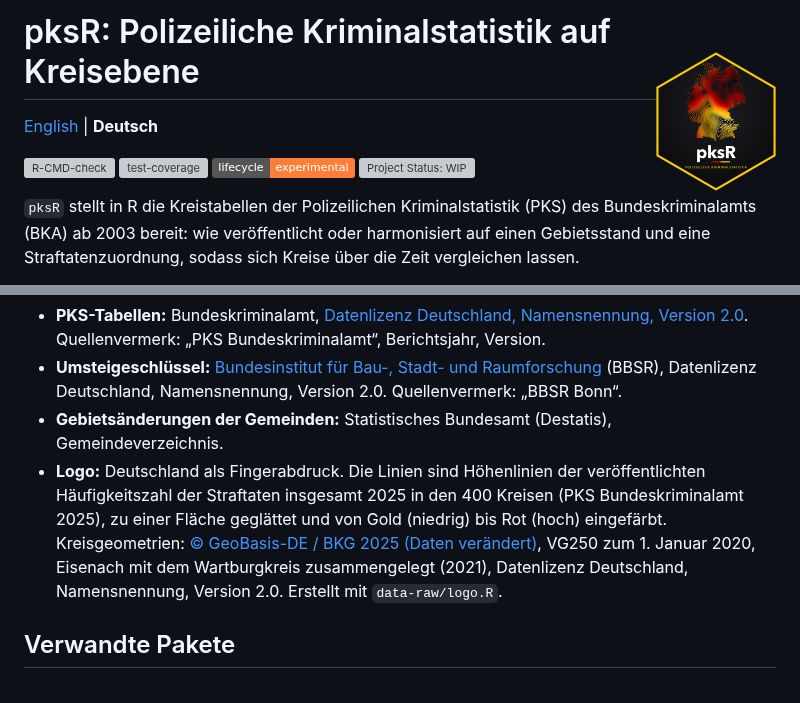
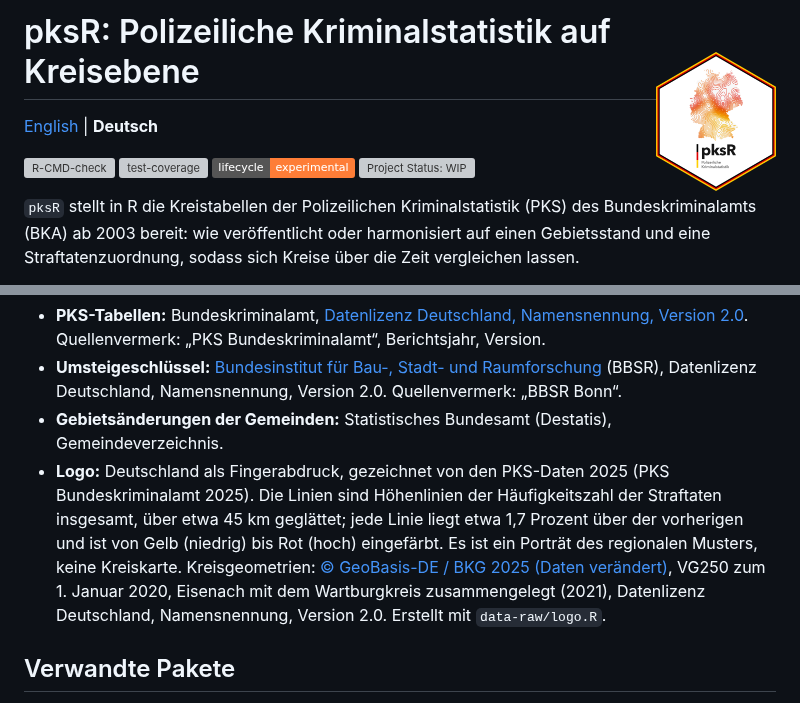
Before and after one commit to ofurkancoban/pksR, a Markdown page: README.de.md, 2 parts joined by grey strips. GitHub-like rendering; pictures changed too: man/figures/logo.png; badges without logos; grey boxes are pictures that could not be loaded.

```diff
--- a/README.de.md
+++ b/README.de.md
@@ -150,7 +150,7 @@ Der Code des Pakets steht unter der MIT-Lizenz. Für die Daten gelten die Beding
 - **PKS-Tabellen:** Bundeskriminalamt, [Datenlizenz Deutschland, Namensnennung, Version 2.0](https://www.govdata.de/dl-de/by-2-0). Quellenvermerk: „PKS Bundeskriminalamt“, Berichtsjahr, Version.
 - **Umsteigeschlüssel:** [Bundesinstitut für Bau-, Stadt- und Raumforschung](https://www.bbsr.bund.de) (BBSR), Datenlizenz Deutschland, Namensnennung, Version 2.0. Quellenvermerk: „BBSR Bonn“.
 - **Gebietsänderungen der Gemeinden:** Statistisches Bundesamt (Destatis), Gemeindeverzeichnis.
-- **Logo:** Deutschland als Fingerabdruck. Die Linien sind Höhenlinien der veröffentlichten Häufigkeitszahl der Straftaten insgesamt 2025 in den 400 Kreisen (PKS Bundeskriminalamt 2025), zu einer Fläche geglättet und von Gold (niedrig) bis Rot (hoch) eingefärbt. Kreisgeometrien: [© GeoBasis-DE / BKG 2025 (Daten verändert)](https://www.bkg.bund.de), VG250 zum 1. Januar 2020, Eisenach mit dem Wartburgkreis zusammengelegt (2021), Datenlizenz Deutschland, Namensnennung, Version 2.0. Erstellt mit `data-raw/logo.R`.
+- **Logo:** Deutschland als Fingerabdruck, gezeichnet von den PKS-Daten 2025 (PKS Bundeskriminalamt 2025). Die Linien sind Höhenlinien der Häufigkeitszahl der Straftaten insgesamt, über etwa 45 km geglättet; jede Linie liegt etwa 1,7 Prozent über der vorherigen und ist von Gelb (niedrig) bis Rot (hoch) eingefärbt. Es ist ein Porträt des regionalen Musters, keine Kreiskarte. Kreisgeometrien: [© GeoBasis-DE / BKG 2025 (Daten verändert)](https://www.bkg.bund.de), VG250 zum 1. Januar 2020, Eisenach mit dem Wartburgkreis zusammengelegt (2021), Datenlizenz Deutschland, Namensnennung, Version 2.0. Erstellt mit `data-raw/logo.R`.
 
 ## Verwandte Pakete
 
```
Also changed, not shown: README.md (+1 -1 lines), man/figures/logo-2000.png (added), 3 other files.
